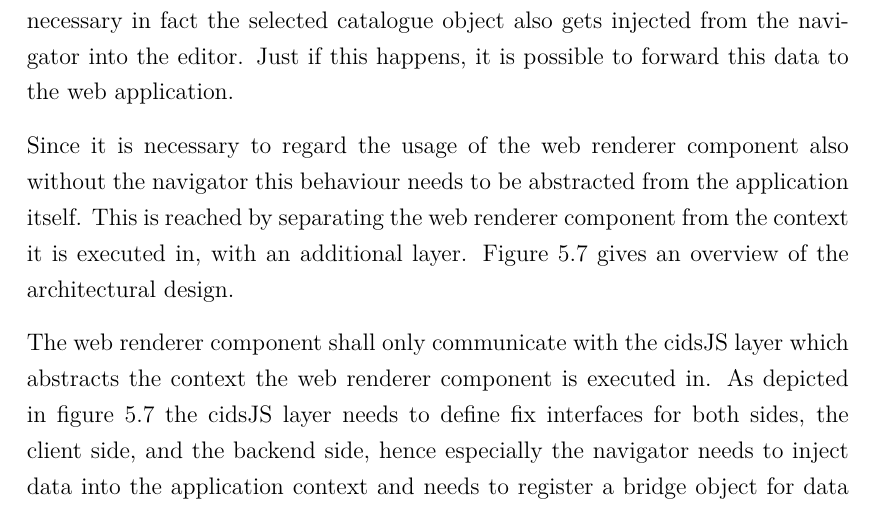
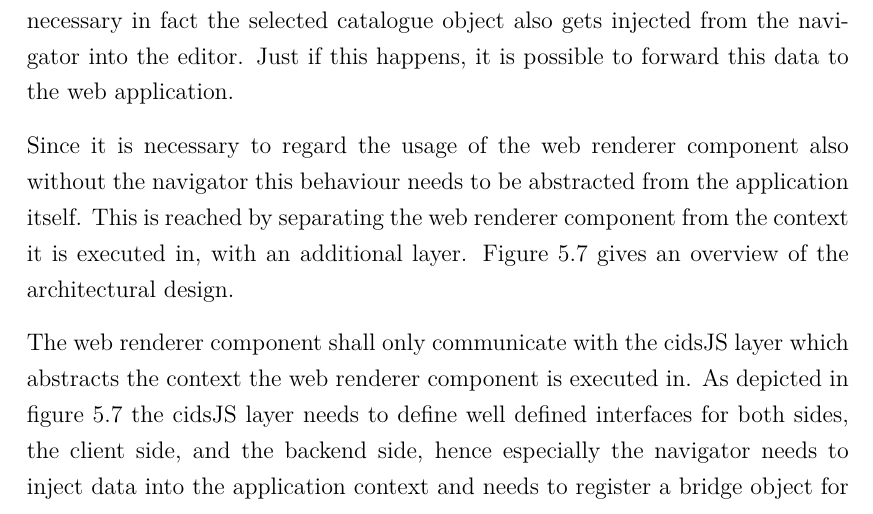
Before and after one commit to dameiers/master-thesis, a LaTeX thesis (thesis.tex, which reads chapters/5_implementation/implementation.tex): part of page 80 of 104, cut so that both start at the same text. Compiled offline with pdfLaTeX.

Commit message:
switched expression 'fix interface' to 'well defined interface'

```diff
--- a/chapters/5_implementation/implementation.tex
+++ b/chapters/5_implementation/implementation.tex
@@ -291,7 +291,7 @@ Figure \ref{fig:cidsJS} gives an overview of the architectural design.
 \end{figure}
 
 The web renderer component shall only communicate with the cidsJS layer which abstracts the context the web renderer component is executed in.
-As depicted in figure \ref{fig:cidsJS} the cidsJS layer needs to define fix interfaces for both sides, the client side, and the backend side, hence especially the navigator needs to inject data into the application context and needs to register a bridge object for data exchange.
+As depicted in figure \ref{fig:cidsJS} the cidsJS layer needs to define well defined interfaces for both sides, the client side, and the backend side, hence especially the navigator needs to inject data into the application context and needs to register a bridge object for data exchange.
 The cidsJS layer is represented as a JavaScript object that can be easily accessed within the whole JavaScript context of the loaded page and thereby is easily accessible within the Java scope.
 A very common practice for this is to use an anonymous function that handles the initialisation of the cidsJS layer object and finally exposes this object to the global scope of the application afterwards.
 A similar approach is used in other frameworks such as JQuery or Prototype.
```
Also changed, not shown: chapters/2_webdevelopment/web_development.tex (+1 -1 lines), 1 other file.
